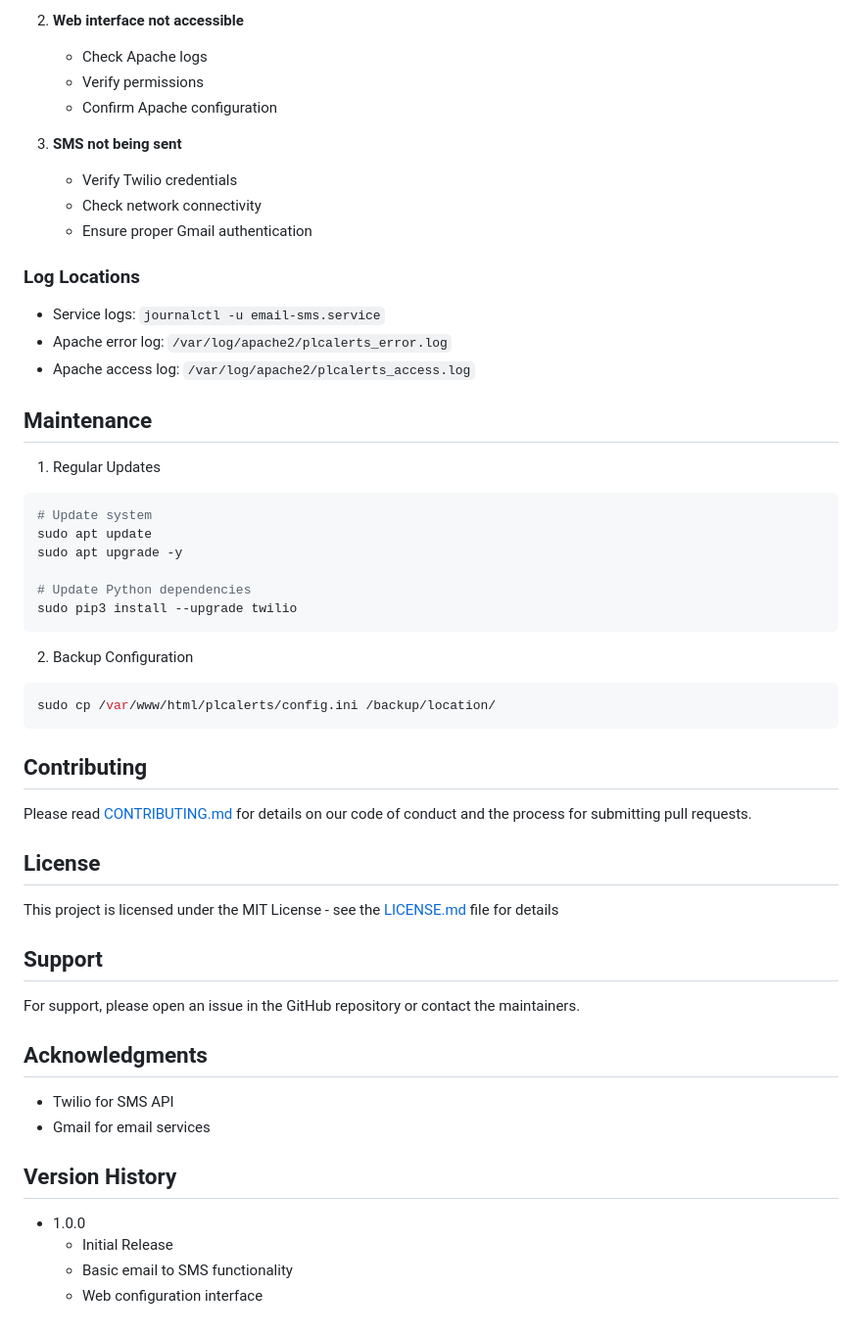
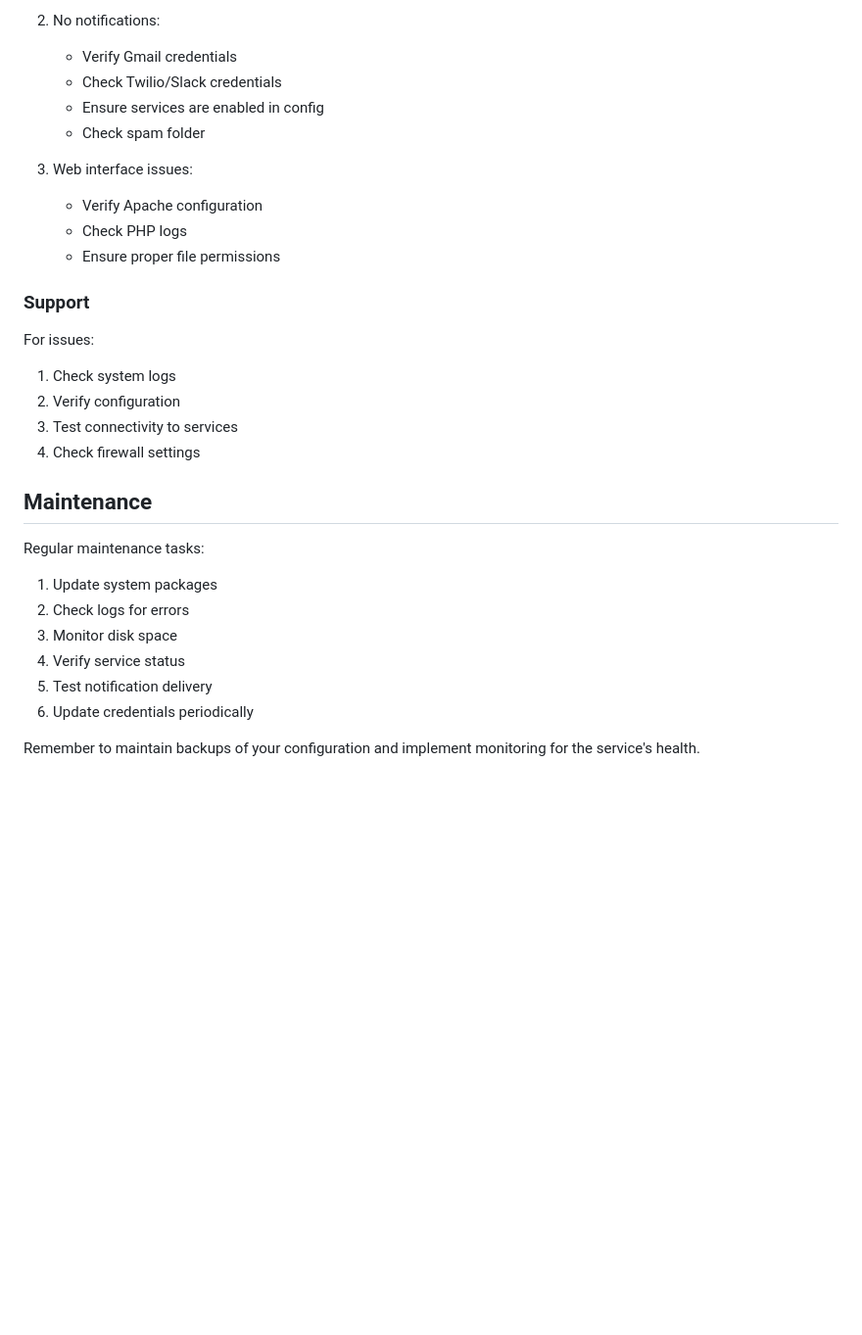
Before and after one commit to CastleLabs/gmail2sms, a Markdown page: readme.md, the part around one of its changes. Shown at 98% size. Drawn GitHub-style; blank space fills up the shorter version.

````diff
--- a/readme.md
+++ b/readme.md
@@ -195,56 +180,32 @@ sudo journalctl -u email-sms.service -f
 
-2. **Web interface not accessible**
-   - Check Apache logs
-   - Verify permissions
-   - Confirm Apache configuration
+2. No notifications:
+   - Verify Gmail credentials
+   - Check Twilio/Slack credentials
+   - Ensure services are enabled in config
+   - Check spam folder
 
-3. **SMS not being sent**
-   - Verify Twilio credentials
-   - Check network connectivity
-   - Ensure proper Gmail authentication
+3. Web interface issues:
+   - Verify Apache configuration
+   - Check PHP logs
+   - Ensure proper file permissions
 
-### Log Locations
-- Service logs: `journalctl -u email-sms.service`
-- Apache error log: `/var/log/apache2/plcalerts_error.log`
-- Apache access log: `/var/log/apache2/plcalerts_access.log`
+### Support
+
+For issues:
+1. Check system logs
+2. Verify configuration
+3. Test connectivity to services
+4. Check firewall settings
+
 
 ## Maintenance
 
-1. Regular Updates
-```bash
-# Update system
-sudo apt update
-sudo apt upgrade -y
+Regular maintenance tasks:
+1. Update system packages
+2. Check logs for errors
+3. Monitor disk space
+4. Verify service status
+5. Test notification delivery
+6. Update credentials periodically
 
-# Update Python dependencies
-sudo pip3 install --upgrade twilio
-```
-
-2. Backup Configuration
-```bash
-sudo cp /var/www/html/plcalerts/config.ini /backup/location/
-```
-
-## Contributing
-
-Please read [CONTRIBUTING.md](CONTRIBUTING.md) for details on our code of conduct and the process for submitting pull requests.
-
-## License
-
-This project is licensed under the MIT License - see the [LICENSE.md](LICENSE.md) file for details
-
-## Support
-
-For support, please open an issue in the GitHub repository or contact the maintainers.
-
-## Acknowledgments
-
-- Twilio for SMS API
-- Gmail for email services
-
-## Version History
-
-- 1.0.0
-    - Initial Release
-    - Basic email to SMS functionality
-    - Web configuration interface
+Remember to maintain backups of your configuration and implement monitoring for the service's health.
````
Also changed, not shown: other parts of readme.md (+118 -133 lines).
